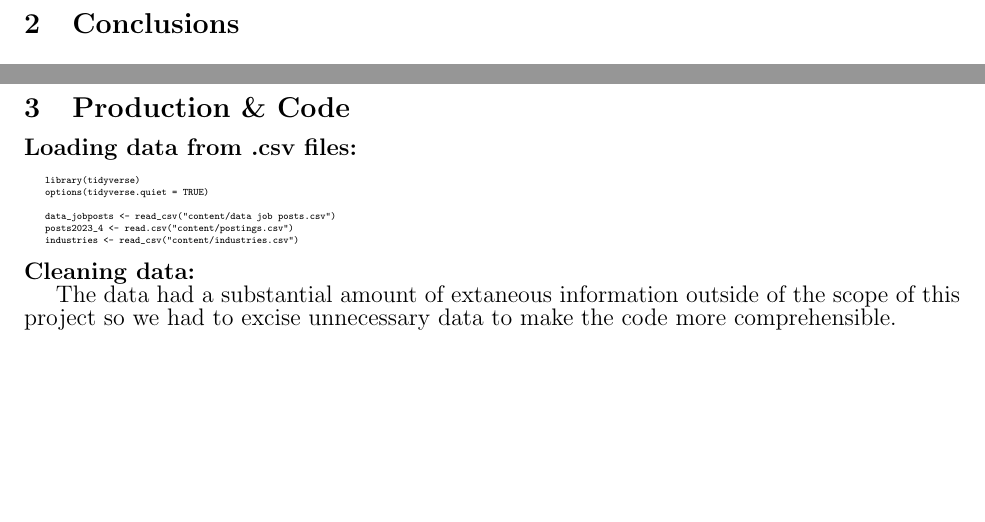
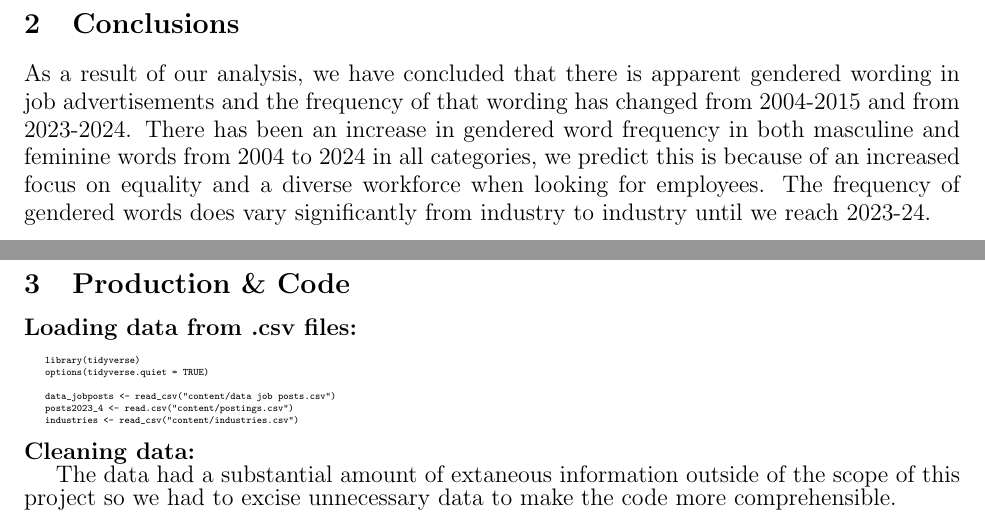
Before and after one commit to adatotten/AndHacks2026, a LaTeX paper (LaTeX/main.tex): two parts of pages 6 and 7 of 7, joined at a grey line, cut so that both start at the same text, the shorter picture padded with empty space. Compiled offline with pdfLaTeX.

Commit message:
Finished project.

```diff
--- a/LaTeX/main.tex
+++ b/LaTeX/main.tex
@@ -72,6 +72,11 @@
 
 \pagebreak
 \section{Conclusions}
+\large As a result of our analysis, we have concluded that there is apparent gendered wording in
+job advertisements and the frequency of that wording has changed from 2004-2015 and from 2023-2024.
+There has been an increase in gendered word frequency in both masculine and feminine words from 2004 to
+2024 in all categories, we predict this is because of an increased focus on equality and a diverse workforce
+when looking for employees. The frequency of gendered words does vary significantly from industry to industry until we reach 2023-24.
 
 \pagebreak
 \section{Production \& Code}
```
Also changed, not shown: LaTeX/main.pdf, 3 other files.
